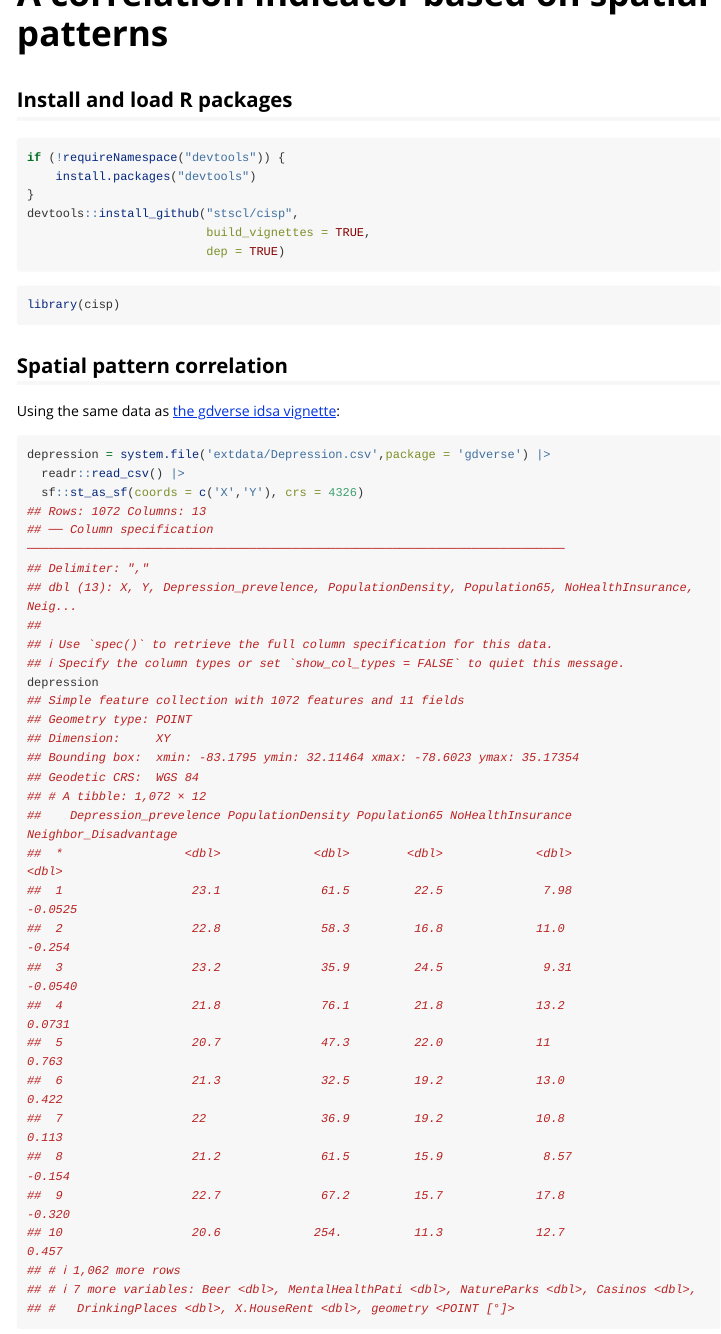
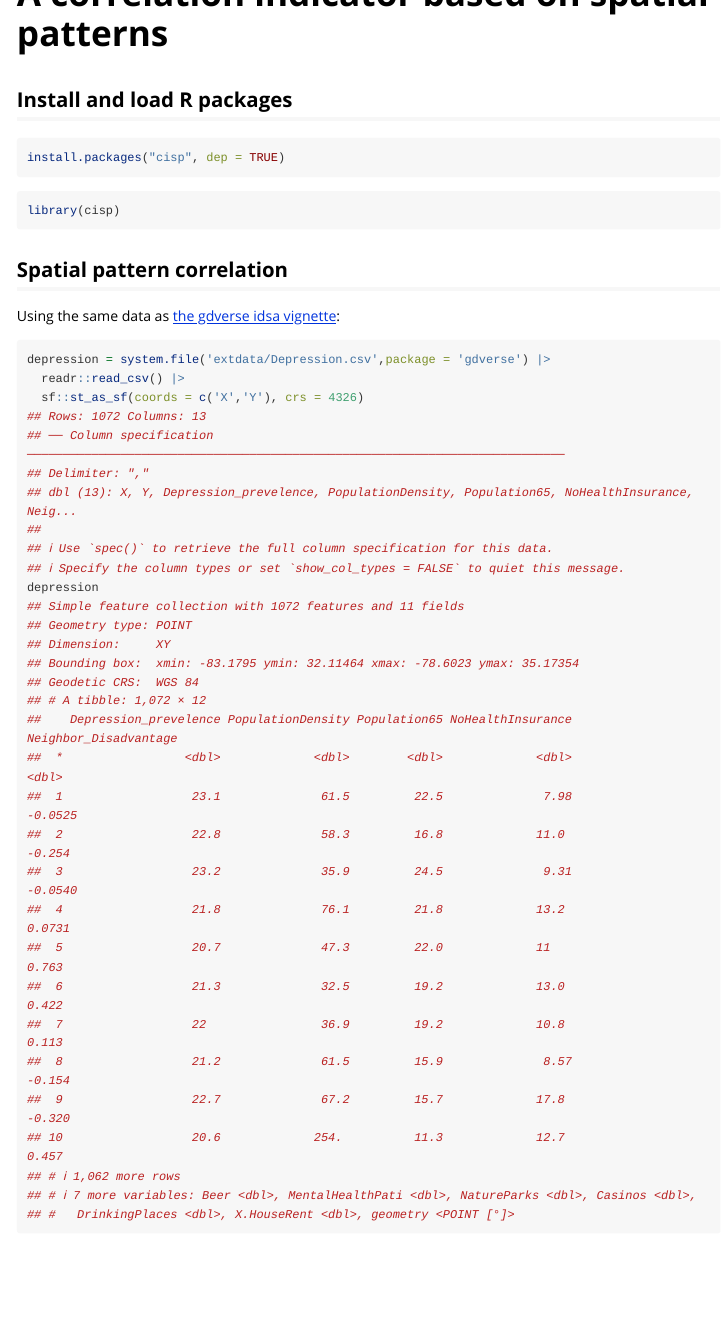
Before and after one commit to stscl/cisp, an R Markdown document (vignettes/cisp.rmd): the page in a window 1100 px wide, from its top. Rendered offline with R 4.5, knitr and Pandoc, with nearby package versions; long lines of code are wrapped.

Commit message:
update cisp installation in vignette

````diff
--- a/vignettes/cisp.rmd
+++ b/vignettes/cisp.rmd
@@ -12,12 +12,7 @@ vignette: >
 ## Install and load R packages
 
 ```r
-if (!requireNamespace("devtools")) {
-    install.packages("devtools")
-}
-devtools::install_github("stscl/cisp",
-                         build_vignettes = TRUE,
-                         dep = TRUE)
+install.packages("cisp", dep = TRUE)
 ```
 
 ```r
````
Also changed, not shown: 1 other file.
